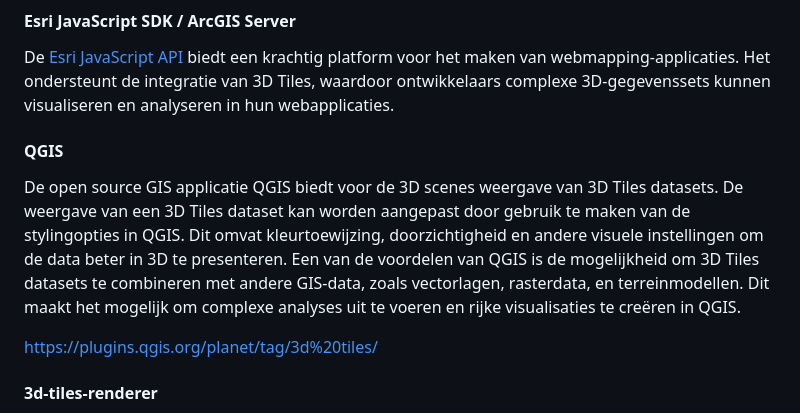
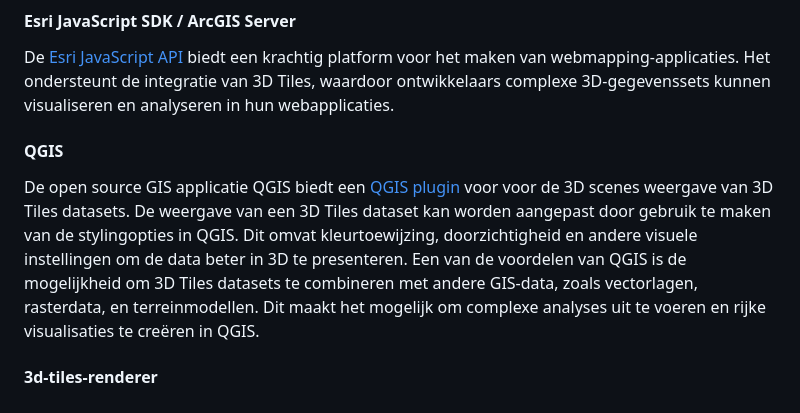
Before and after one commit to Geonovum/3d-tiling, a Markdown page: toolkit.md, the part around the change. Rendered like a GitHub page.

```diff
--- a/toolkit.md
+++ b/toolkit.md
@@ -195,12 +195,9 @@ biedt een krachtig platform voor het maken van webmapping-applicaties. Het
 ondersteunt de integratie van 3D Tiles, waardoor ontwikkelaars complexe
 3D-gegevenssets kunnen visualiseren en analyseren in hun webapplicaties.
 
-
 #### QGIS
 
-De open source GIS applicatie QGIS biedt voor de 3D scenes weergave van 3D Tiles datasets. De weergave van een 3D Tiles dataset kan worden aangepast door gebruik te maken van de stylingopties in QGIS. Dit omvat kleurtoewijzing, doorzichtigheid en andere visuele instellingen om de data beter in 3D te presenteren. Een van de voordelen van QGIS is de mogelijkheid om 3D Tiles datasets te combineren met andere GIS-data, zoals vectorlagen, rasterdata, en terreinmodellen. Dit maakt het mogelijk om complexe analyses uit te voeren en rijke visualisaties te creëren in QGIS.
-
-<https://plugins.qgis.org/planet/tag/3d%20tiles/>
+De open source GIS applicatie QGIS biedt een [QGIS plugin](https://plugins.qgis.org/planet/tag/3d%20tiles/) voor voor de 3D scenes weergave van 3D Tiles datasets. De weergave van een 3D Tiles dataset kan worden aangepast door gebruik te maken van de stylingopties in QGIS. Dit omvat kleurtoewijzing, doorzichtigheid en andere visuele instellingen om de data beter in 3D te presenteren. Een van de voordelen van QGIS is de mogelijkheid om 3D Tiles datasets te combineren met andere GIS-data, zoals vectorlagen, rasterdata, en terreinmodellen. Dit maakt het mogelijk om complexe analyses uit te voeren en rijke visualisaties te creëren in QGIS.
 
 #### 3d-tiles-renderer
 
```
